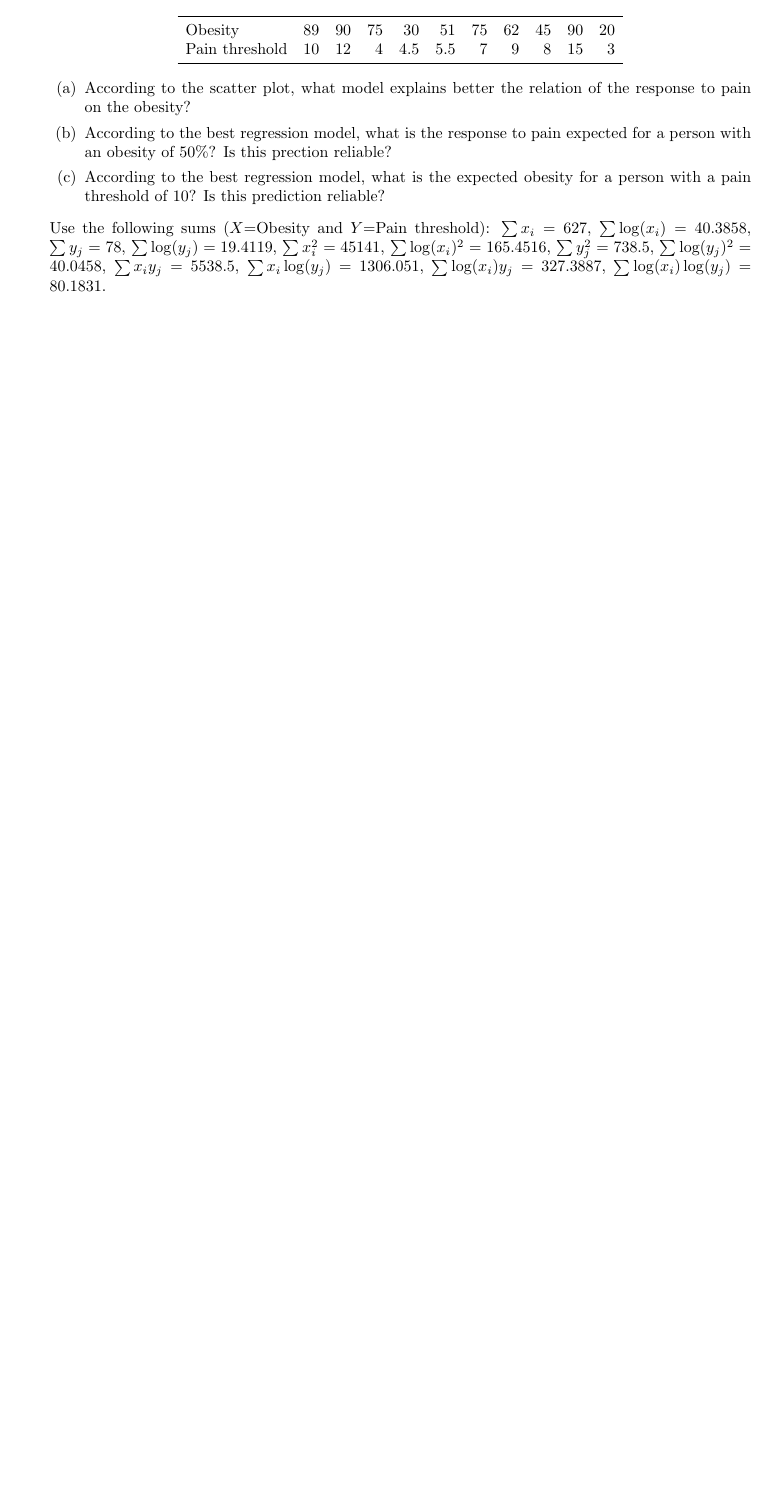
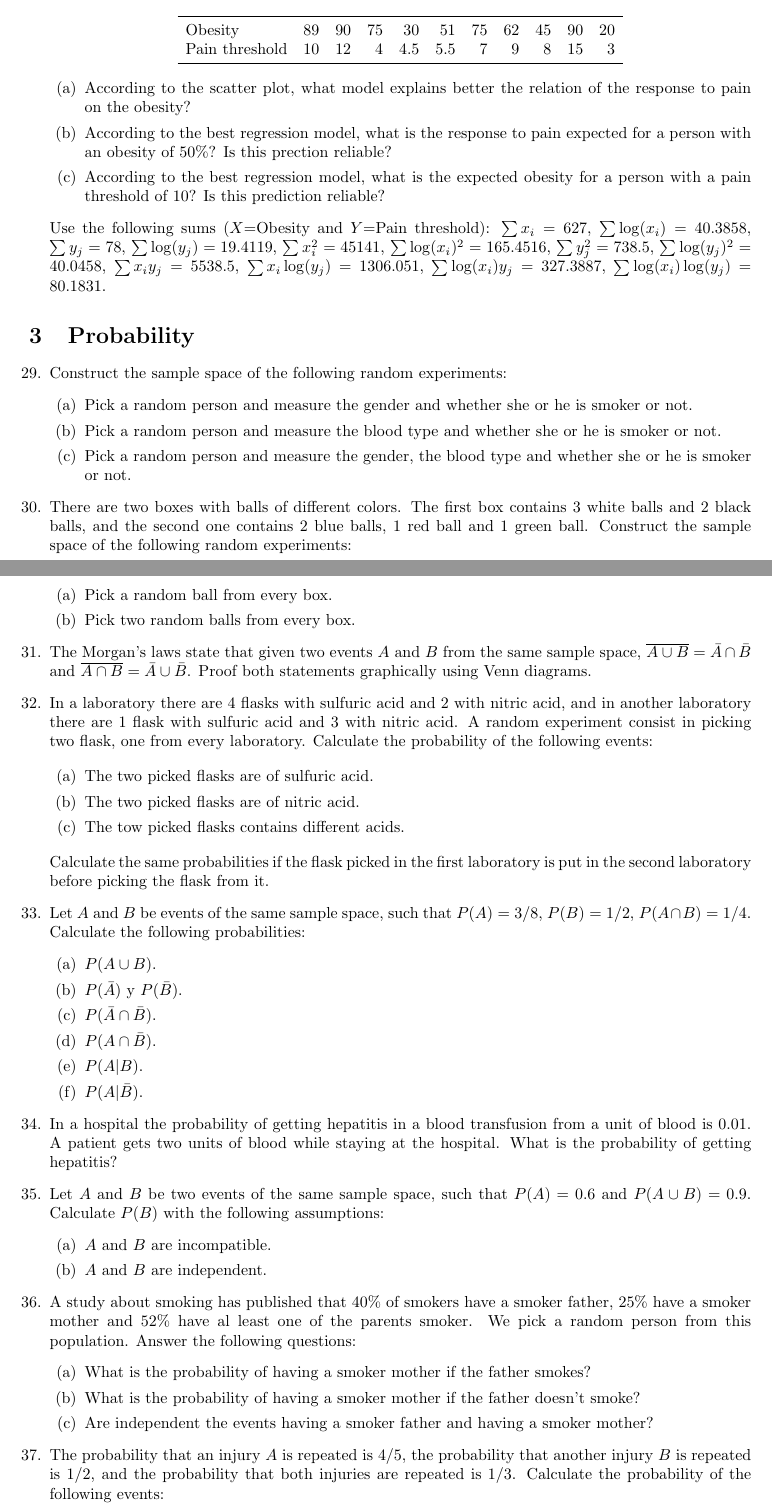
Before and after one commit to asalber/statistics_exercises, a LaTeX problem sheet (statistics_exercises.tex, which reads probability.tex): part of page 10 of 10 before the commit and two parts of pages 10 and 11 of 12 after it, the two joined at a grey line, cut so that both start at the same text, the shorter picture padded with empty space. Compiled offline with pdfLaTeX.

Commit message:
Added probability exercises.

```diff
--- /dev/null
+++ b/probability.tex
@@ -0,0 +1,74 @@
+% Author Alfredo Sánchez Alberca (asalber@ceu.es)
+
+\section{Probability}
+\begin{enumerate}[leftmargin=*,resume]
+\item Construct the sample space of the following random experiments:
+\begin{enumerate}
+\item Pick a random person and measure the gender and whether she or he is smoker or not.
+\item Pick a random person and measure the blood type and whether she or he is smoker or not.
+\item Pick a random person and measure the gender, the blood type and whether she or he is smoker or not.
+\end{enumerate}
+
+\item There are two boxes with balls of different colors.
+The first box contains 3 white balls and 2 black balls, and the second one contains 2 blue balls, 1 red ball and 1 green
+ball.
+Construct the sample space of the following random experiments:
+\begin{enumerate}
+\item Pick a random ball from every box.
+\item Pick two random balls from every box.
+\end{enumerate}
+
+\item The Morgan's laws state that given two events $A$ and $B$ from the same sample space, $\overline{A\cup B}=\bar A
+\cap \bar B$ and $\overline{A\cap B}=\bar A \cup \bar B$.
+Proof both statements graphically using Venn diagrams.
+
+\item In a laboratory there are 4 flasks with sulfuric acid and 2 with nitric acid, and in another laboratory there are
+1 flask with sulfuric acid and 3 with nitric acid.
+A random experiment consist in picking two flask, one from every laboratory.
+Calculate the probability of the following events:
+
+\begin{enumerate}
+\item The two picked flasks are of sulfuric acid.
+\item The two picked flasks are of nitric acid.
+\item The tow picked flasks contains different acids.
+\end{enumerate}
+Calculate the same probabilities if the flask picked in the first laboratory is put in the second laboratory before
+picking the flask from it.
+
+\item Let $A$ and $B$ be events of the same sample space, such that $P(A)=3/8$, $P(B)=1/2$, $P(A\cap B)=1/4$.
+Calculate the following probabilities:
+\begin{enumerate}
+\item  $P(A\cup B)$.
+\item  $P(\bar A)$ y $P(\bar B)$.
+\item  $P(\bar A\cap \bar B)$.
+\item  $P(A\cap \bar B)$.
+\item  $P(A|B)$.
+\item  $P(A|\bar B)$.
+\end{enumerate}
+
+\item In a hospital the probability of getting hepatitis in a blood transfusion from a unit of blood is $0.01$.
+A patient gets two units of blood while staying at the hospital.
+What is the probability of getting hepatitis?
+
+\item Let $A$ and $B$ be two events of the same sample space, such that $P(A)=0.6$ and $P(A\cup B)=0.9.$
+Calculate $P(B)$ with the following assumptions:
+\begin{enumerate}
+\item $A$ and $B$ are incompatible.
+\item $A$ and $B$ are independent.
+\end{enumerate}
+
+\item A study about smoking has published that 40\% of smokers have a smoker father, 25\% have a smoker mother and 52\%
+have al least one of the parents smoker.
+We pick a random person from this population.
+Answer the following questions:
+\begin{enumerate}
+\item What is the probability of having a smoker mother if the father smokes?
+\item What is the probability of having a smoker mother if the father doesn't smoke?
+\item Are independent the events having a smoker father and having a smoker mother?
+\end{enumerate}
+
+\item The probability that an injury $A$ is repeated is $4/5$, the probability that another injury $B$ is repeated is
+$1/2$, and the probability that both injuries are repeated is $1/3$.
+Calculate the probability of the following events:
+\begin{enumerate}
+\item Only injury $B$ is repeated.
```
Also changed, not shown: statistics_exercises.tex (+1 -0 lines), statistics_exercises.pdf, probability.tex (31 more changed lines), 4 other files.
